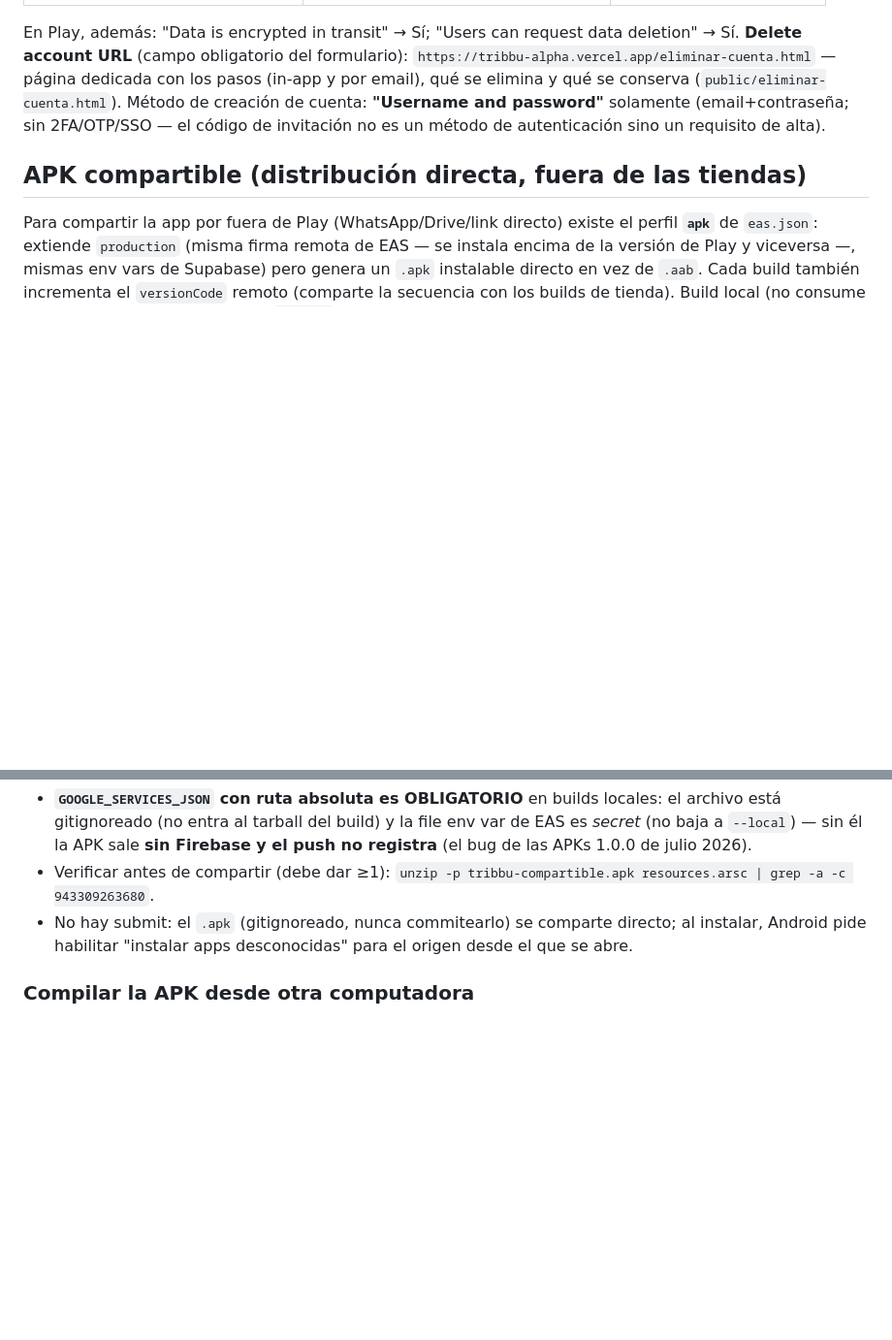
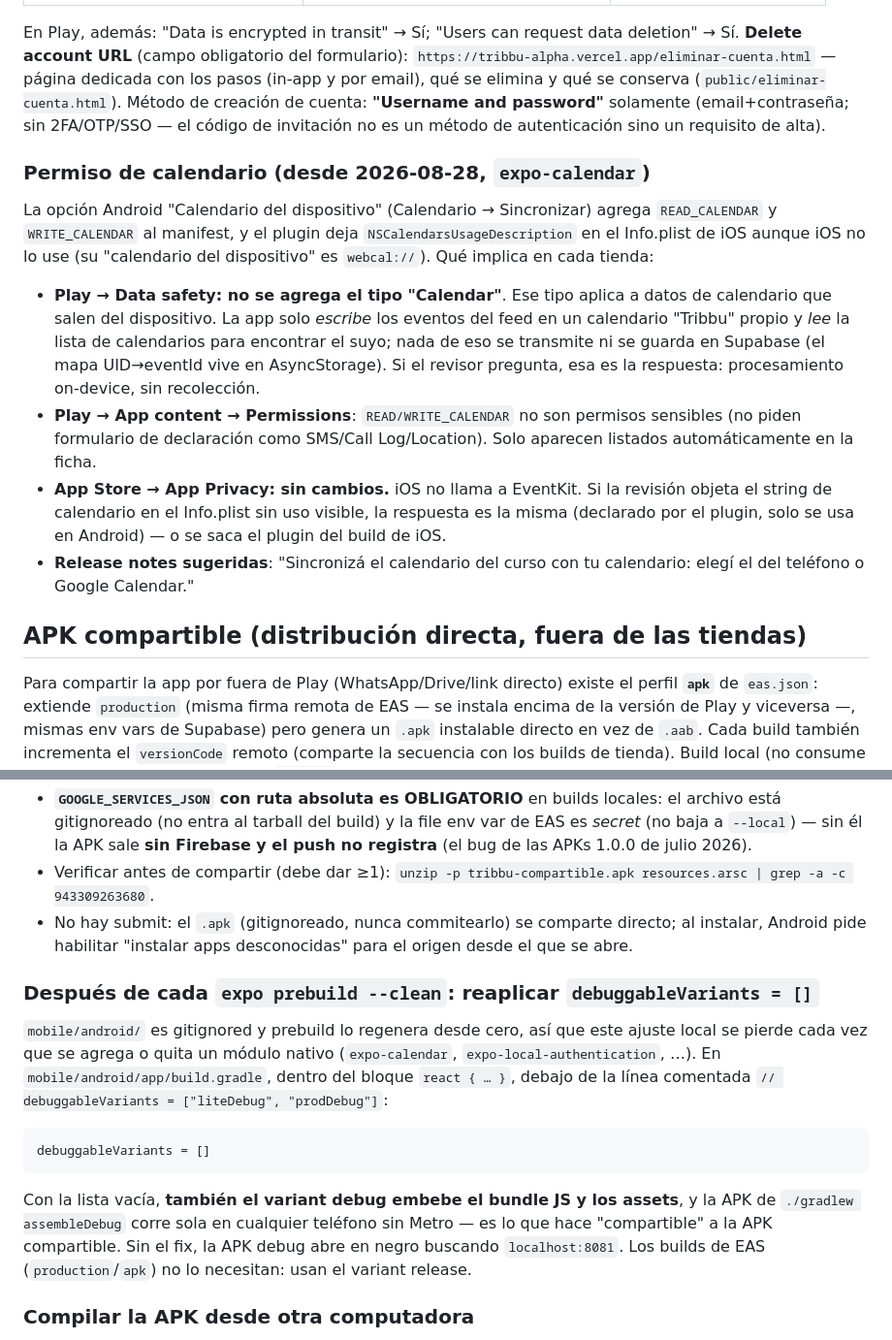
Before and after one commit to tribbu-lab/tribbu, a Markdown page: mobile/STORE_RELEASE.md, 2 parts joined by grey strips. Shown at 97% size. GitHub-like rendering; blank space fills up the shorter version.

Commit message:
docs(release): receta de debuggableVariants + permiso de calendario en las tiendas
- STORE_RELEASE.md: sección nueva con el fix `debuggableVariants = []` que
  hay que reaplicar en mobile/android/app/build.gradle después de cada
  `expo prebuild --clean` (el dir es gitignored y prebuild lo regenera), y
  por qué importa: sin él la APK debug abre en negro buscando Metro.
- STORE_RELEASE.md: implicancias del permiso de calendario que agregó
  expo-calendar. No se declara el tipo "Calendar" en Play Data safety —
  la app solo escribe en su propio calendario "Tribbu" y lee la lista para
  encontrarlo, nada sale del dispositivo. READ/WRITE_CALENDAR no son
  permisos sensibles. App Store sin cambios (iOS no llama a EventKit).
- CLAUDE.md: el puntero decía "see the store-release skill notes", que no
  existen; ahora apunta a la receta real en STORE_RELEASE.md.

Co-Authored-By: Claude Opus 5 (1M context) <noreply@anthropic.com>

````diff
--- a/mobile/STORE_RELEASE.md
+++ b/mobile/STORE_RELEASE.md
@@ -197,6 +197,29 @@ los pasos (in-app y por email), qué se elimina y qué se conserva
 password"** solamente (email+contraseña; sin 2FA/OTP/SSO — el código de
 invitación no es un método de autenticación sino un requisito de alta).
 
+### Permiso de calendario (desde 2026-08-28, `expo-calendar`)
+
+La opción Android "Calendario del dispositivo" (Calendario → Sincronizar)
+agrega `READ_CALENDAR` y `WRITE_CALENDAR` al manifest, y el plugin deja
+`NSCalendarsUsageDescription` en el Info.plist de iOS aunque iOS no lo use
+(su "calendario del dispositivo" es `webcal://`). Qué implica en cada tienda:
+
+- **Play → Data safety: no se agrega el tipo "Calendar"**. Ese tipo aplica a
+  datos de calendario que salen del dispositivo. La app solo *escribe* los
+  eventos del feed en un calendario "Tribbu" propio y *lee* la lista de
+  calendarios para encontrar el suyo; nada de eso se transmite ni se guarda
+  en Supabase (el mapa UID→eventId vive en AsyncStorage). Si el revisor
+  pregunta, esa es la respuesta: procesamiento on-device, sin recolección.
+- **Play → App content → Permissions**: `READ/WRITE_CALENDAR` no son
+  permisos sensibles (no piden formulario de declaración como SMS/Call
+  Log/Location). Solo aparecen listados automáticamente en la ficha.
+- **App Store → App Privacy: sin cambios.** iOS no llama a EventKit. Si la
+  revisión objeta el string de calendario en el Info.plist sin uso visible,
+  la respuesta es la misma (declarado por el plugin, solo se usa en
+  Android) — o se saca el plugin del build de iOS.
+- **Release notes sugeridas**: "Sincronizá el calendario del curso con tu
+  calendario: elegí el del teléfono o Google Calendar."
+
 ## APK compartible (distribución directa, fuera de las tiendas)
 
 Para compartir la app por fuera de Play (WhatsApp/Drive/link directo) existe el
@@ -226,6 +249,24 @@ npx -y eas-cli@latest build -p android --profile apk --local \
   directo; al instalar, Android pide habilitar "instalar apps desconocidas"
   para el origen desde el que se abre.
 
+### Después de cada `expo prebuild --clean`: reaplicar `debuggableVariants = []`
+
+`mobile/android/` es gitignored y prebuild lo regenera desde cero, así que
+este ajuste local se pierde cada vez que se agrega o quita un módulo nativo
+(`expo-calendar`, `expo-local-authentication`, …). En
+`mobile/android/app/build.gradle`, dentro del bloque `react { … }`, debajo de
+la línea comentada `// debuggableVariants = ["liteDebug", "prodDebug"]`:
+
+```gradle
+debuggableVariants = []
+```
+
+Con la lista vacía, **también el variant debug embebe el bundle JS y los
+assets**, y la APK de `./gradlew assembleDebug` corre sola en cualquier
+teléfono sin Metro — es lo que hace "compartible" a la APK compartible. Sin
+el fix, la APK debug abre en negro buscando `localhost:8081`. Los builds de
+EAS (`production`/`apk`) no lo necesitan: usan el variant release.
+
 ### Compilar la APK desde otra computadora
 
 Con el repo clonado, el **único archivo del ambiente de desarrollo a
````
Also changed, not shown: CLAUDE.md (+1 -1 lines).
